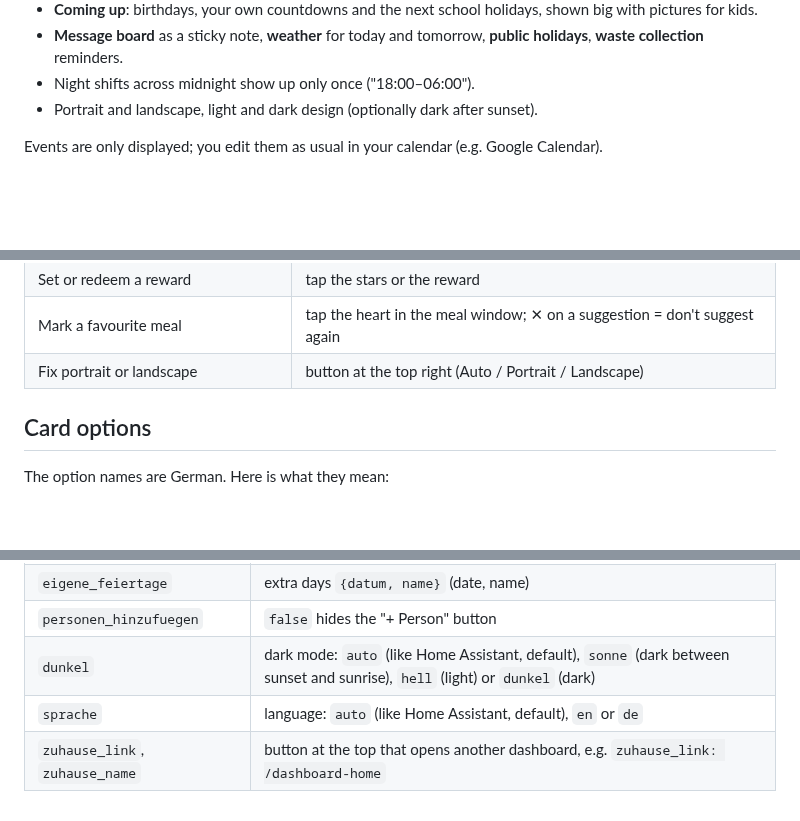
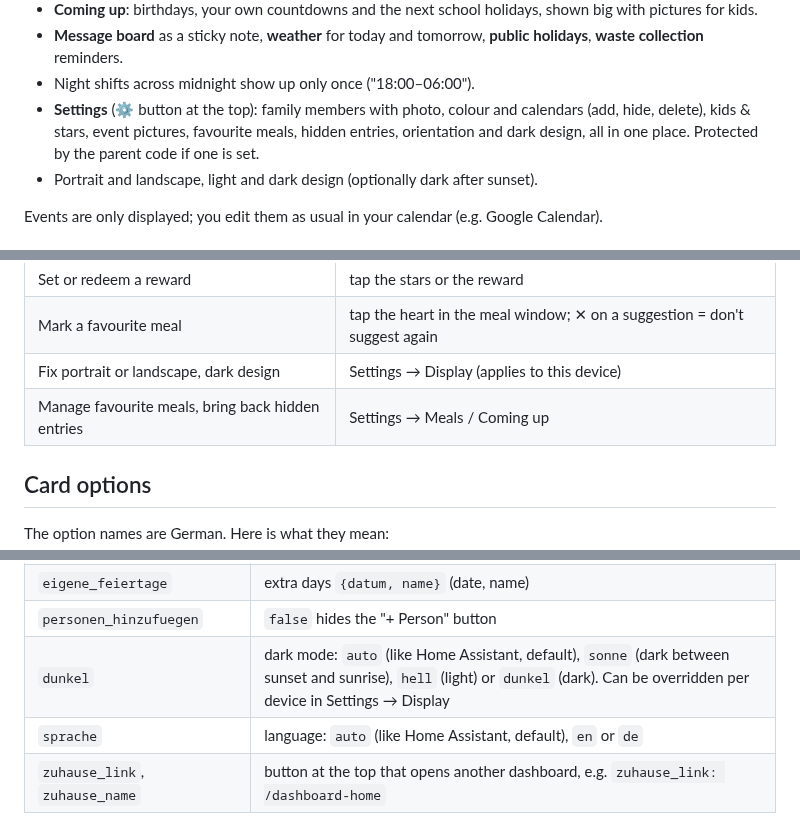
Before and after one commit to Waechti/Familienplaner, a Markdown page: README.md, 3 parts joined by grey strips. Rendered like a GitHub page; blank space fills up the shorter version.

```diff
--- a/README.md
+++ b/README.md
@@ -34,6 +34,7 @@ The design follows the light or dark theme of Home Assistant. The interface is a
 - **Coming up**: birthdays, your own countdowns and the next school holidays, shown big with pictures for kids.
 - **Message board** as a sticky note, **weather** for today and tomorrow, **public holidays**, **waste collection** reminders.
 - Night shifts across midnight show up only once ("18:00–06:00").
+- **Settings** (⚙️ button at the top): family members with photo, colour and calendars (add, hide, delete), kids & stars, event pictures, favourite meals, hidden entries, orientation and dark design, all in one place. Protected by the parent code if one is set.
 - Portrait and landscape, light and dark design (optionally dark after sunset).
 
 Events are only displayed; you edit them as usual in your calendar (e.g. Google Calendar).
@@ -135,7 +137,8 @@ The automation in the package fetches new events every 15 minutes. The secret ad
 | Set tasks, goals, parent code | ⚙️ in the kids view |
 | Set or redeem a reward | tap the stars or the reward |
 | Mark a favourite meal | tap the heart in the meal window; ✕ on a suggestion = don't suggest again |
-| Fix portrait or landscape | button at the top right (Auto / Portrait / Landscape) |
+| Fix portrait or landscape, dark design | Settings → Display (applies to this device) |
+| Manage favourite meals, bring back hidden entries | Settings → Meals / Coming up |
 
 ## Card options
 
@@ -154,7 +157,7 @@ The option names are German. Here is what they mean:
 | `feiertage` | which public holidays to show (see example dashboard); `[]` hides all |
 | `eigene_feiertage` | extra days `{datum, name}` (date, name) |
 | `personen_hinzufuegen` | `false` hides the "+ Person" button |
-| `dunkel` | dark mode: `auto` (like Home Assistant, default), `sonne` (dark between sunset and sunrise), `hell` (light) or `dunkel` (dark) |
+| `dunkel` | dark mode: `auto` (like Home Assistant, default), `sonne` (dark between sunset and sunrise), `hell` (light) or `dunkel` (dark). Can be overridden per device in Settings → Display |
 | `sprache` | language: `auto` (like Home Assistant, default), `en` or `de` |
 | `zuhause_link`, `zuhause_name` | button at the top that opens another dashboard, e.g. `zuhause_link: /dashboard-home` |
 
```
Also changed, not shown: other parts of README.md (+4 -3 lines), README.de.md (+8 -5 lines), bilder/demo.gif, bilder/en-landscape-dark.jpg, bilder/en-portrait-light.jpg, 1 other file.
